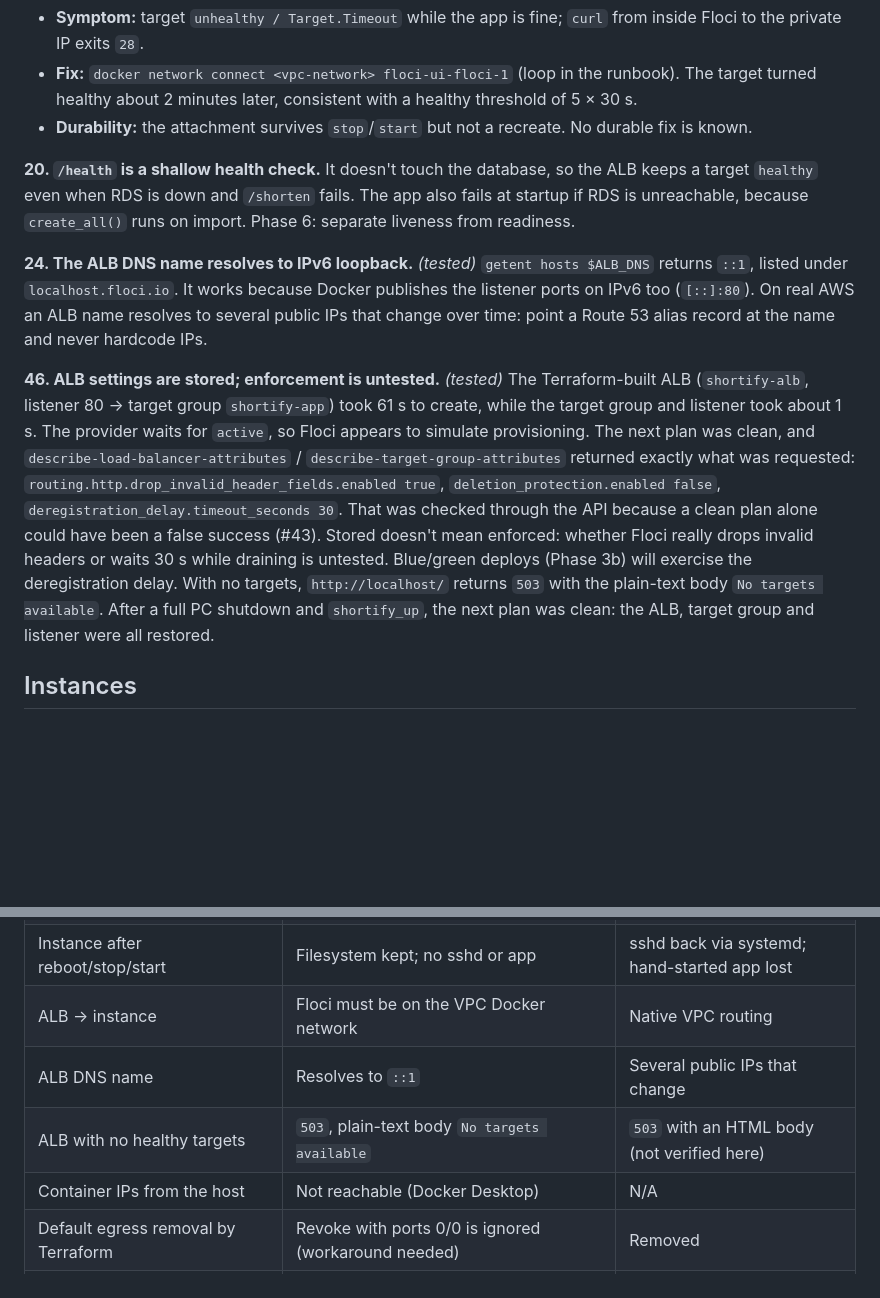
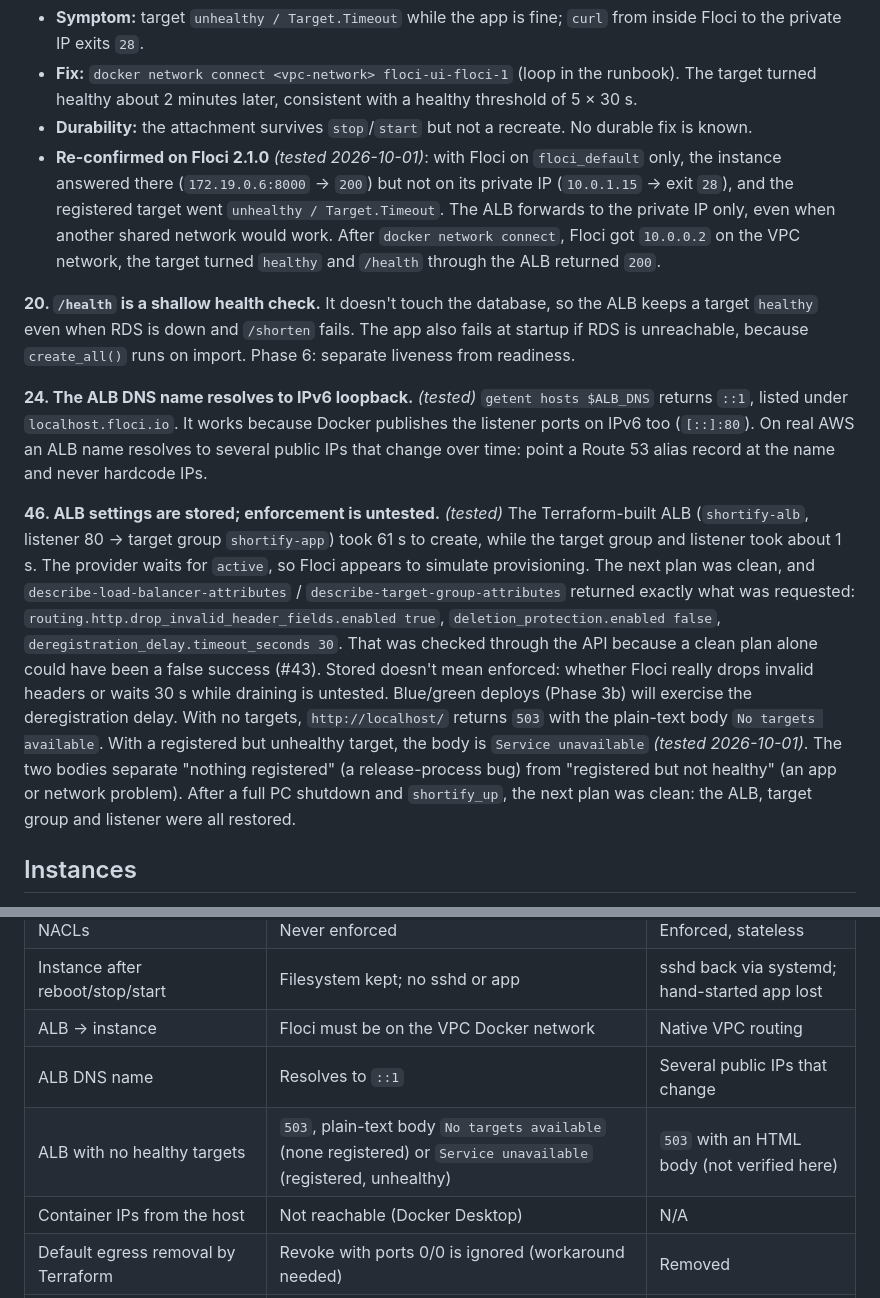
Before and after one commit to gustavosaviano/shortify, a Markdown page: docs/edge-cases.md, 2 parts joined by grey strips. Drawn GitHub-style; blank space fills up the shorter version.

Commit message:
docs: ALB registration findings on Floci 2.1.0 (edge cases #11, #46; open question 24) (#19)

```diff
--- a/docs/edge-cases.md
+++ b/docs/edge-cases.md
@@ -53,6 +53,7 @@ Each VPC is backed by a real Docker network (`floci-vpc-{account}-{region}-{vpc-
 - **Symptom:** target `unhealthy / Target.Timeout` while the app is fine; `curl` from inside Floci to the private IP exits `28`.
 - **Fix:** `docker network connect <vpc-network> floci-ui-floci-1` (loop in the runbook). The target turned healthy about 2 minutes later, consistent with a healthy threshold of 5 × 30 s.
 - **Durability:** the attachment survives `stop`/`start` but not a recreate. No durable fix is known.
+- **Re-confirmed on Floci 2.1.0** *(tested 2026-10-01)*: with Floci on `floci_default` only, the instance answered there (`172.19.0.6:8000` → `200`) but not on its private IP (`10.0.1.15` → exit `28`), and the registered target went `unhealthy / Target.Timeout`. The ALB forwards to the private IP only, even when another shared network would work. After `docker network connect`, Floci got `10.0.0.2` on the VPC network, the target turned `healthy` and `/health` through the ALB returned `200`.
 
 **20. `/health` is a shallow health check.**
 It doesn't touch the database, so the ALB keeps a target `healthy` even when RDS is down and `/shorten` fails. The app also fails at startup if RDS is unreachable, because `create_all()` runs on import. Phase 6: separate liveness from readiness.
@@ -61,7 +62,7 @@ It doesn't touch the database, so the ALB keeps a target `healthy` even when RDS
 `getent hosts $ALB_DNS` returns `::1`, listed under `localhost.floci.io`. It works because Docker publishes the listener ports on IPv6 too (`[::]:80`). On real AWS an ALB name resolves to several public IPs that change over time: point a Route 53 alias record at the name and never hardcode IPs.
 
 **46. ALB settings are stored; enforcement is untested.** *(tested)*
-The Terraform-built ALB (`shortify-alb`, listener 80 → target group `shortify-app`) took 61 s to create, while the target group and listener took about 1 s. The provider waits for `active`, so Floci appears to simulate provisioning. The next plan was clean, and `describe-load-balancer-attributes` / `describe-target-group-attributes` returned exactly what was requested: `routing.http.drop_invalid_header_fields.enabled true`, `deletion_protection.enabled false`, `deregistration_delay.timeout_seconds 30`. That was checked through the API because a clean plan alone could have been a false success (#43). Stored doesn't mean enforced: whether Floci really drops invalid headers or waits 30 s while draining is untested. Blue/green deploys (Phase 3b) will exercise the deregistration delay. With no targets, `http://localhost/` returns `503` with the plain-text body `No targets available`. After a full PC shutdown and `shortify_up`, the next plan was clean: the ALB, target group and listener were all restored.
+The Terraform-built ALB (`shortify-alb`, listener 80 → target group `shortify-app`) took 61 s to create, while the target group and listener took about 1 s. The provider waits for `active`, so Floci appears to simulate provisioning. The next plan was clean, and `describe-load-balancer-attributes` / `describe-target-group-attributes` returned exactly what was requested: `routing.http.drop_invalid_header_fields.enabled true`, `deletion_protection.enabled false`, `deregistration_delay.timeout_seconds 30`. That was checked through the API because a clean plan alone could have been a false success (#43). Stored doesn't mean enforced: whether Floci really drops invalid headers or waits 30 s while draining is untested. Blue/green deploys (Phase 3b) will exercise the deregistration delay. With no targets, `http://localhost/` returns `503` with the plain-text body `No targets available`. With a registered but unhealthy target, the body is `Service unavailable` *(tested 2026-10-01)*. The two bodies separate "nothing registered" (a release-process bug) from "registered but not healthy" (an app or network problem). After a full PC shutdown and `shortify_up`, the next plan was clean: the ALB, target group and listener were all restored.
 
 ## Instances
 
@@ -251,7 +252,7 @@ The playbook packages `app/` and `requirements.txt` from `HEAD` on the laptop, r
 | Instance after reboot/stop/start | Filesystem kept; no sshd or app | sshd back via systemd; hand-started app lost |
 | ALB → instance | Floci must be on the VPC Docker network | Native VPC routing |
 | ALB DNS name | Resolves to `::1` | Several public IPs that change |
-| ALB with no healthy targets | `503`, plain-text body `No targets available` | `503` with an HTML body (not verified here) |
+| ALB with no healthy targets | `503`, plain-text body `No targets available` (none registered) or `Service unavailable` (registered, unhealthy) | `503` with an HTML body (not verified here) |
 | Container IPs from the host | Not reachable (Docker Desktop) | N/A |
 | Default egress removal by Terraform | Revoke with ports 0/0 is ignored (workaround needed) | Removed |
 | Security group rule modification | Ignored (returns `true`, nothing changes) | Applied |
```
Also changed, not shown: docs/lessons-learned.md (+1 -1 lines), docs/runbook.md (+1 -1 lines).
